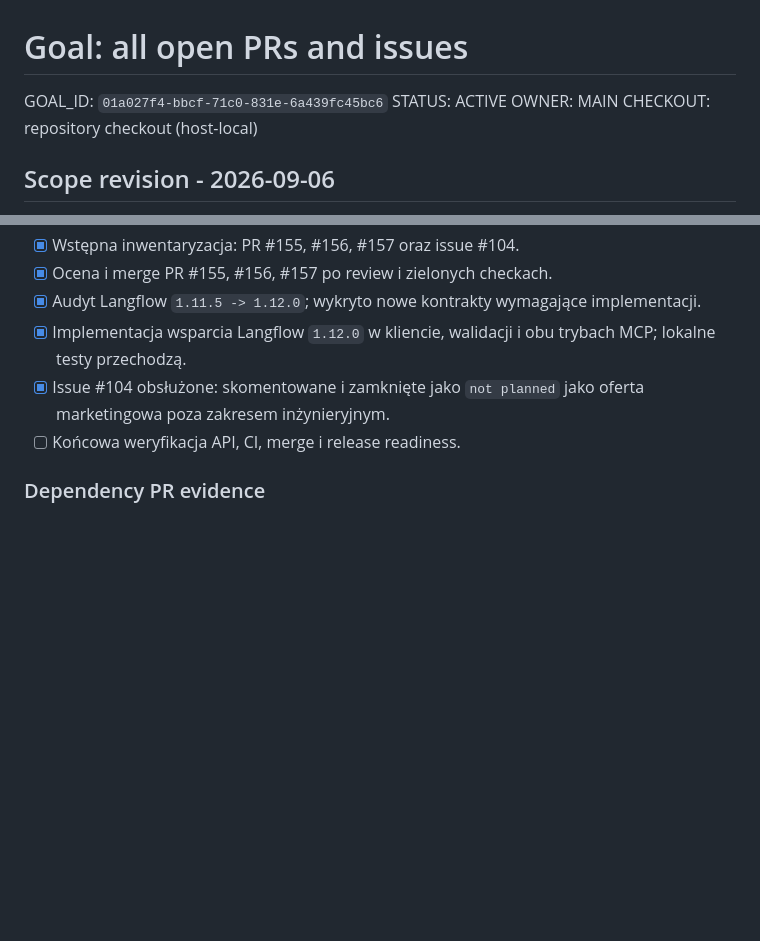
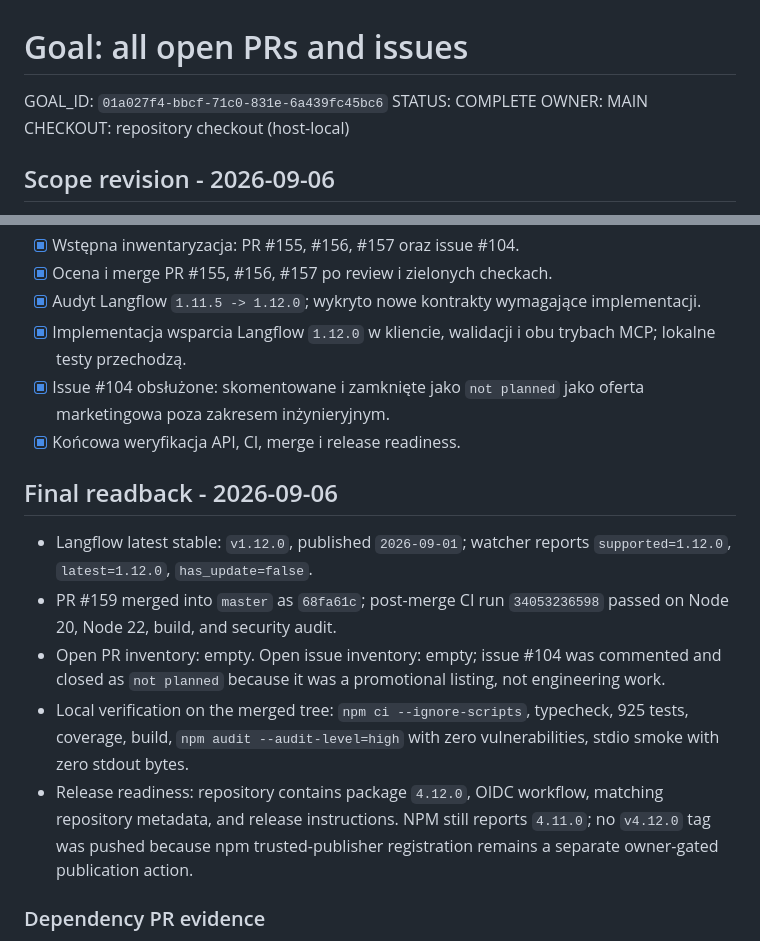
Before and after one commit to nobrainer-tech/langflow-mcp, a Markdown page: tasks/todo.md, 2 parts joined by grey strips. GitHub-like rendering; blank space fills up the shorter version.

Commit message:
chore: record Langflow 1.12.0 closeout (#160)
Co-authored-by: nobrainer-tech <arkadiusz@nobrainer.tech>

```diff
--- a/tasks/todo.md
+++ b/tasks/todo.md
@@ -1,7 +1,7 @@
 # Goal: all open PRs and issues
 
 GOAL_ID: `01a027f4-bbcf-71c0-831e-6a439fc45bc6`
-STATUS: ACTIVE
+STATUS: COMPLETE
 OWNER: MAIN
 CHECKOUT: repository checkout (host-local)
 
@@ -87,7 +87,15 @@ Cel można zamknąć dopiero, gdy nie pozostanie nieobsłużony otwarty PR ani i
 - [x] Audyt Langflow `1.11.5 -> 1.12.0`; wykryto nowe kontrakty wymagające implementacji.
 - [x] Implementacja wsparcia Langflow `1.12.0` w kliencie, walidacji i obu trybach MCP; lokalne testy przechodzą.
 - [x] Issue #104 obsłużone: skomentowane i zamknięte jako `not planned` jako oferta marketingowa poza zakresem inżynieryjnym.
-- [ ] Końcowa weryfikacja API, CI, merge i release readiness.
+- [x] Końcowa weryfikacja API, CI, merge i release readiness.
+
+## Final readback - 2026-09-06
+
+- Langflow latest stable: `v1.12.0`, published `2026-09-01`; watcher reports `supported=1.12.0`, `latest=1.12.0`, `has_update=false`.
+- PR #159 merged into `master` as `68fa61c`; post-merge CI run `34053236598` passed on Node 20, Node 22, build, and security audit.
+- Open PR inventory: empty. Open issue inventory: empty; issue #104 was commented and closed as `not planned` because it was a promotional listing, not engineering work.
+- Local verification on the merged tree: `npm ci --ignore-scripts`, typecheck, 925 tests, coverage, build, `npm audit --audit-level=high` with zero vulnerabilities, stdio smoke with zero stdout bytes.
+- Release readiness: repository contains package `4.12.0`, OIDC workflow, matching repository metadata, and release instructions. NPM still reports `4.11.0`; no `v4.12.0` tag was pushed because npm trusted-publisher registration remains a separate owner-gated publication action.
 
 ### Dependency PR evidence
 
```
Also changed, not shown: README.md (+1 -1 lines).
